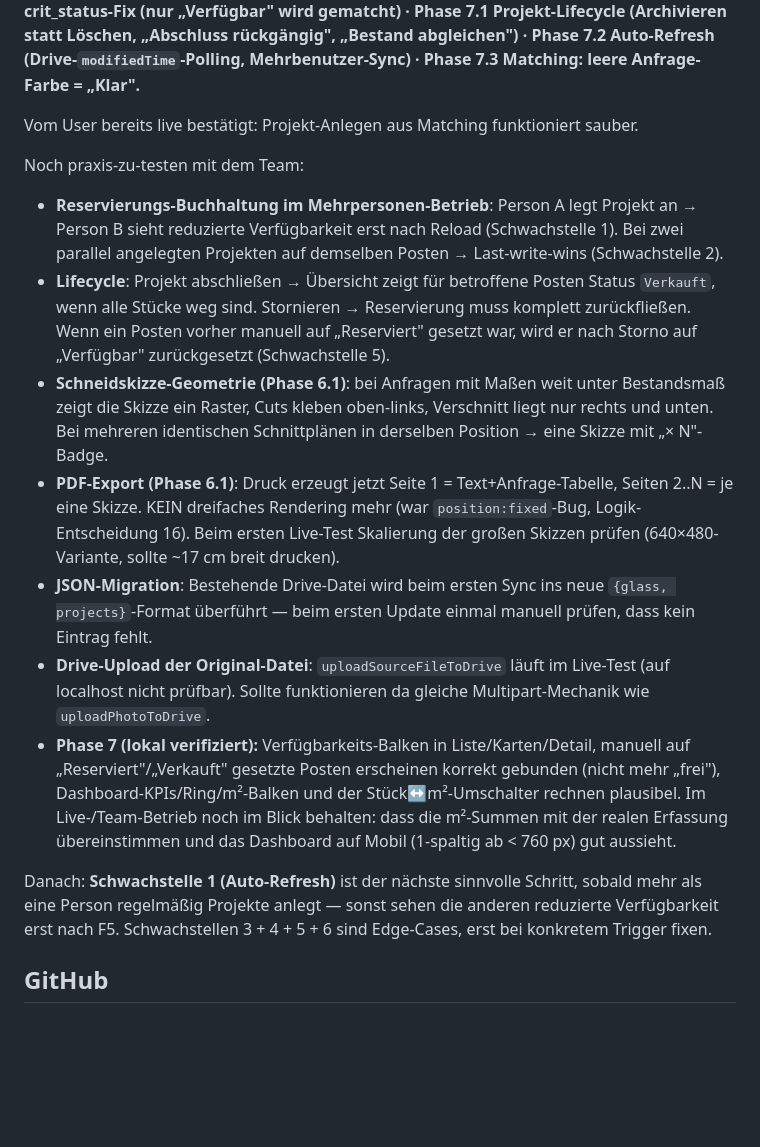
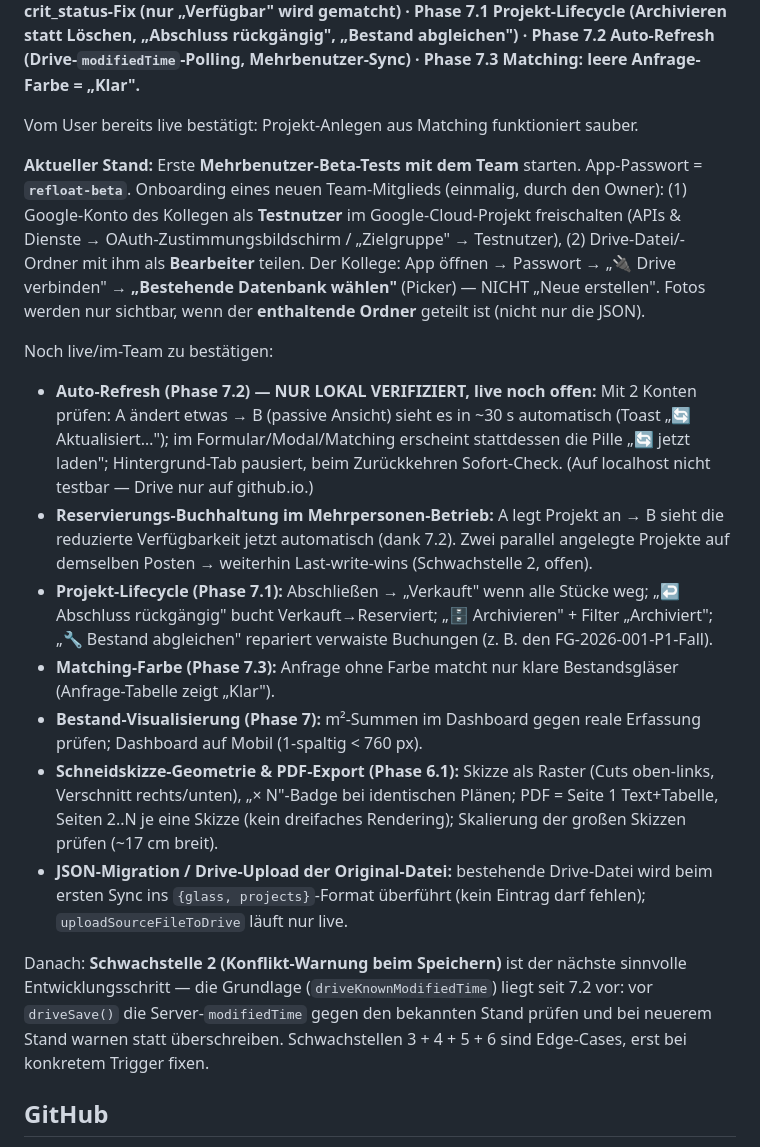
Before and after one commit to urbanmatter/refloat-inventory, a Markdown page: HANDOFF.md, the part around the change. Rendered like a GitHub page; blank space fills up the shorter version.

Commit message:
HANDOFF: Naechster-Schritt-Abschnitt auf aktuellen Stand gebracht
Schwachstelle 1 ist via Phase 7.2 erledigt (nicht mehr als To-do gelistet).
Aktueller Stand = Mehrbenutzer-Beta-Tests mit Team (Passwort refloat-beta,
Onboarding-Schritte). Live-Test-Checkliste fuer Phase 7.1/7.2/7.3 ergaenzt.
Naechster Entwicklungsschritt = Schwachstelle 2 (Konflikt-Warnung beim Speichern).

Co-Authored-By: Claude Opus 4.8 <noreply@anthropic.com>

```diff
--- a/HANDOFF.md
+++ b/HANDOFF.md
@@ -280,16 +280,18 @@ Drive-Datei:     'refloat-data.json'
 
 Vom User bereits live bestätigt: Projekt-Anlegen aus Matching funktioniert sauber.
 
-Noch praxis-zu-testen mit dem Team:
-- **Reservierungs-Buchhaltung im Mehrpersonen-Betrieb**: Person A legt Projekt an → Person B sieht reduzierte Verfügbarkeit erst nach Reload (Schwachstelle 1). Bei zwei parallel angelegten Projekten auf demselben Posten → Last-write-wins (Schwachstelle 2).
-- **Lifecycle**: Projekt abschließen → Übersicht zeigt für betroffene Posten Status `Verkauft`, wenn alle Stücke weg sind. Stornieren → Reservierung muss komplett zurückfließen. Wenn ein Posten vorher manuell auf „Reserviert" gesetzt war, wird er nach Storno auf „Verfügbar" zurückgesetzt (Schwachstelle 5).
-- **Schneidskizze-Geometrie (Phase 6.1)**: bei Anfragen mit Maßen weit unter Bestandsmaß zeigt die Skizze ein Raster, Cuts kleben oben-links, Verschnitt liegt nur rechts und unten. Bei mehreren identischen Schnittplänen in derselben Position → eine Skizze mit „× N"-Badge.
-- **PDF-Export (Phase 6.1)**: Druck erzeugt jetzt Seite 1 = Text+Anfrage-Tabelle, Seiten 2..N = je eine Skizze. KEIN dreifaches Rendering mehr (war `position:fixed`-Bug, Logik-Entscheidung 16). Beim ersten Live-Test Skalierung der großen Skizzen prüfen (640×480-Variante, sollte ~17 cm breit drucken).
-- **JSON-Migration**: Bestehende Drive-Datei wird beim ersten Sync ins neue `{glass, projects}`-Format überführt — beim ersten Update einmal manuell prüfen, dass kein Eintrag fehlt.
-- **Drive-Upload der Original-Datei**: `uploadSourceFileToDrive` läuft im Live-Test (auf localhost nicht prüfbar). Sollte funktionieren da gleiche Multipart-Mechanik wie `uploadPhotoToDrive`.
-- **Phase 7 (lokal verifiziert):** Verfügbarkeits-Balken in Liste/Karten/Detail, manuell auf „Reserviert"/„Verkauft" gesetzte Posten erscheinen korrekt gebunden (nicht mehr „frei"), Dashboard-KPIs/Ring/m²-Balken und der Stück↔m²-Umschalter rechnen plausibel. Im Live-/Team-Betrieb noch im Blick behalten: dass die m²-Summen mit der realen Erfassung übereinstimmen und das Dashboard auf Mobil (1-spaltig ab < 760 px) gut aussieht.
+**Aktueller Stand:** Erste **Mehrbenutzer-Beta-Tests mit dem Team** starten. App-Passwort = **`refloat-beta`**. Onboarding eines neuen Team-Mitglieds (einmalig, durch den Owner): (1) Google-Konto des Kollegen als **Testnutzer** im Google-Cloud-Projekt freischalten (APIs & Dienste → OAuth-Zustimmungsbildschirm / „Zielgruppe" → Testnutzer), (2) Drive-Datei/-Ordner mit ihm als **Bearbeiter** teilen. Der Kollege: App öffnen → Passwort → „🔌 Drive verbinden" → **„Bestehende Datenbank wählen"** (Picker) — NICHT „Neue erstellen". Fotos werden nur sichtbar, wenn der **enthaltende Ordner** geteilt ist (nicht nur die JSON).
 
-Danach: **Schwachstelle 1 (Auto-Refresh)** ist der nächste sinnvolle Schritt, sobald mehr als eine Person regelmäßig Projekte anlegt — sonst sehen die anderen reduzierte Verfügbarkeit erst nach F5. Schwachstellen 3 + 4 + 5 + 6 sind Edge-Cases, erst bei konkretem Trigger fixen.
+Noch live/im-Team zu bestätigen:
+- **Auto-Refresh (Phase 7.2) — NUR LOKAL VERIFIZIERT, live noch offen:** Mit 2 Konten prüfen: A ändert etwas → B (passive Ansicht) sieht es in ~30 s automatisch (Toast „🔄 Aktualisiert…"); im Formular/Modal/Matching erscheint stattdessen die Pille „🔄 jetzt laden"; Hintergrund-Tab pausiert, beim Zurückkehren Sofort-Check. (Auf localhost nicht testbar — Drive nur auf github.io.)
+- **Reservierungs-Buchhaltung im Mehrpersonen-Betrieb:** A legt Projekt an → B sieht die reduzierte Verfügbarkeit jetzt automatisch (dank 7.2). Zwei parallel angelegte Projekte auf demselben Posten → weiterhin Last-write-wins (Schwachstelle 2, offen).
+- **Projekt-Lifecycle (Phase 7.1):** Abschließen → „Verkauft" wenn alle Stücke weg; „↩ Abschluss rückgängig" bucht Verkauft→Reserviert; „🗄 Archivieren" + Filter „Archiviert"; „🔧 Bestand abgleichen" repariert verwaiste Buchungen (z. B. den FG-2026-001-P1-Fall).
+- **Matching-Farbe (Phase 7.3):** Anfrage ohne Farbe matcht nur klare Bestandsgläser (Anfrage-Tabelle zeigt „Klar").
+- **Bestand-Visualisierung (Phase 7):** m²-Summen im Dashboard gegen reale Erfassung prüfen; Dashboard auf Mobil (1-spaltig < 760 px).
+- **Schneidskizze-Geometrie & PDF-Export (Phase 6.1):** Skizze als Raster (Cuts oben-links, Verschnitt rechts/unten), „× N"-Badge bei identischen Plänen; PDF = Seite 1 Text+Tabelle, Seiten 2..N je eine Skizze (kein dreifaches Rendering); Skalierung der großen Skizzen prüfen (~17 cm breit).
+- **JSON-Migration / Drive-Upload der Original-Datei:** bestehende Drive-Datei wird beim ersten Sync ins `{glass, projects}`-Format überführt (kein Eintrag darf fehlen); `uploadSourceFileToDrive` läuft nur live.
+
+Danach: **Schwachstelle 2 (Konflikt-Warnung beim Speichern)** ist der nächste sinnvolle Entwicklungsschritt — die Grundlage (`driveKnownModifiedTime`) liegt seit 7.2 vor: vor `driveSave()` die Server-`modifiedTime` gegen den bekannten Stand prüfen und bei neuerem Stand warnen statt überschreiben. Schwachstellen 3 + 4 + 5 + 6 sind Edge-Cases, erst bei konkretem Trigger fixen.
 
 ## GitHub
 - Öffentliches Repository: `urbanmatter/refloat-inventory`
```
